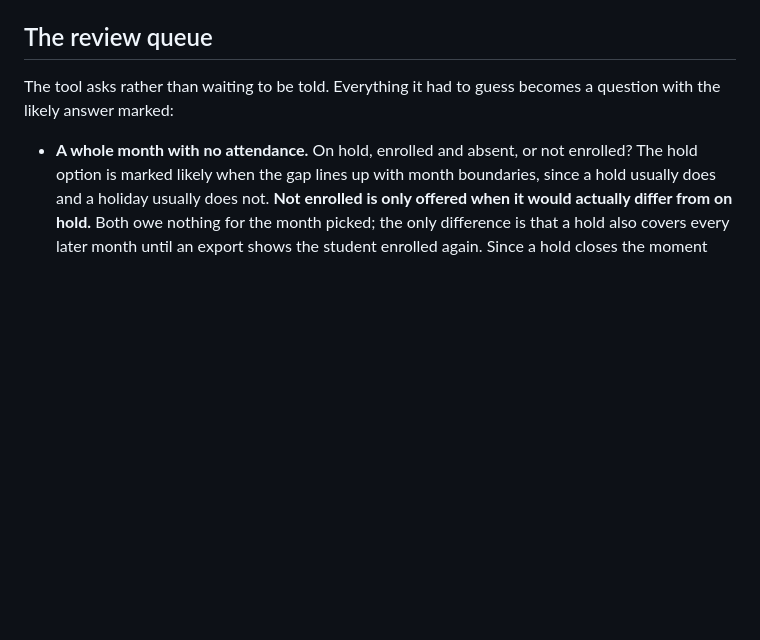
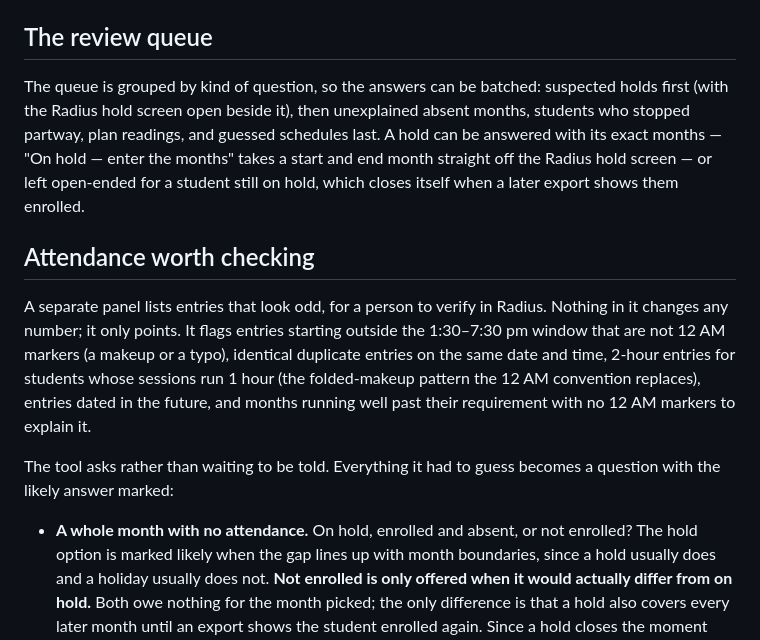
Before and after one commit to epoon2/makeup-tracker, a Markdown page: README.md, the part around the change. Rendered like a GitHub page; blank space fills up the shorter version.

Commit message:
Document the grouped queue, hold ranges, and the audit panel

```diff
--- a/README.md
+++ b/README.md
@@ -138,6 +138,24 @@ and Enter to choose, Escape to clear.
 
 ## The review queue
 
+The queue is grouped by kind of question, so the answers can be batched: suspected
+holds first (with the Radius hold screen open beside it), then unexplained absent
+months, students who stopped partway, plan readings, and guessed schedules last.
+A hold can be answered with its exact months — "On hold — enter the months" takes a
+start and end month straight off the Radius hold screen — or left open-ended for a
+student still on hold, which closes itself when a later export shows them enrolled.
+
+## Attendance worth checking
+
+A separate panel lists entries that look odd, for a person to verify in Radius.
+Nothing in it changes any number; it only points. It flags entries starting outside
+the 1:30–7:30 pm window that are not 12 AM markers (a makeup or a typo), identical
+duplicate entries on the same date and time, 2-hour entries for students whose
+sessions run 1 hour (the folded-makeup pattern the 12 AM convention replaces),
+entries dated in the future, and months running well past their requirement with no
+12 AM markers to explain it.
+
+
 The tool asks rather than waiting to be told. Everything it had to guess becomes a
 question with the likely answer marked:
 
```
Also changed, not shown: CLAUDE.md (+10 -0 lines).
